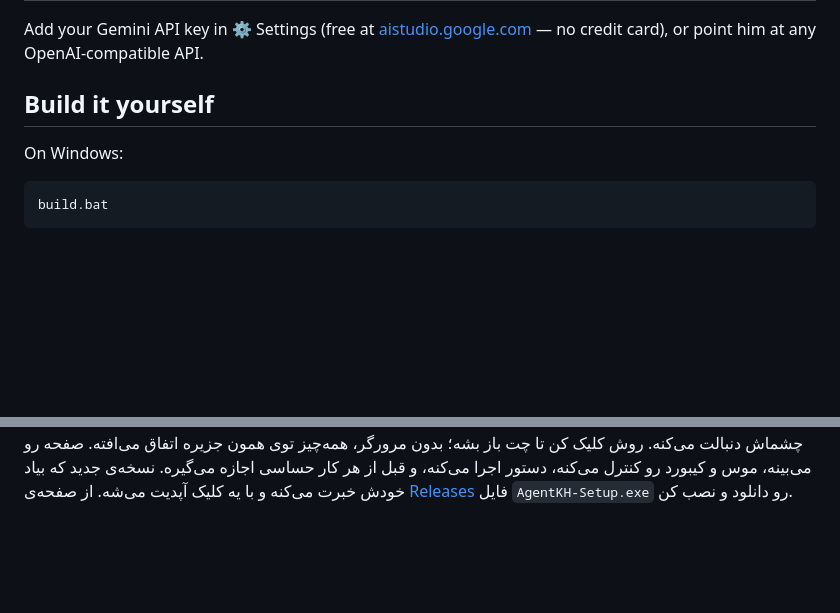
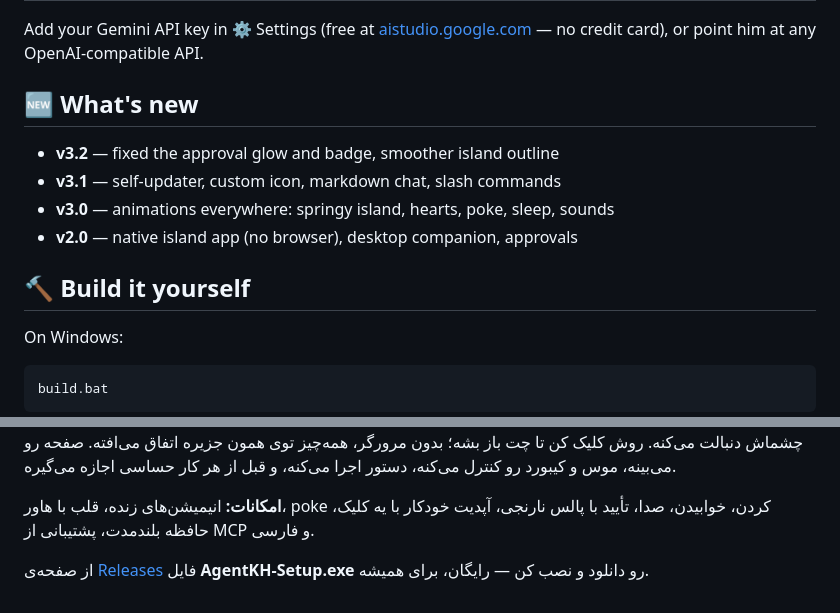
Before and after one commit to Nikankh566/AgentKH, a Markdown page: README.md, 2 parts joined by grey strips. Rendered like a GitHub page; folded sections open; blank space fills up the shorter version.

````diff
--- a/README.md
+++ b/README.md
@@ -79,7 +98,14 @@ Add your Gemini API key in ⚙️ Settings
 (free at [aistudio.google.com](https://aistudio.google.com) — no credit card),
 or point him at any OpenAI-compatible API.
 
-## Build it yourself
+## 🆕 What's new
+
+- **v3.2** — fixed the approval glow and badge, smoother island outline
+- **v3.1** — self-updater, custom icon, markdown chat, slash commands
+- **v3.0** — animations everywhere: springy island, hearts, poke, sleep, sounds
+- **v2.0** — native island app (no browser), desktop companion, approvals
+
+## 🔨 Build it yourself
 
 On Windows:
 ```bat
@@ -130,7 +160,11 @@ MIT — free for personal and commercial use. See [LICENSE](LICENSE).
 مشکی با یه کاراکتر بامزه که چشماش دنبالت می‌کنه. روش کلیک کن تا چت باز بشه؛
 بدون مرورگر، همه‌چیز توی همون جزیره اتفاق می‌افته. صفحه رو می‌بینه، موس و
 کیبورد رو کنترل می‌کنه، دستور اجرا می‌کنه، و قبل از هر کار حساسی اجازه می‌گیره.
-نسخه‌ی جدید که بیاد خودش خبرت می‌کنه و با یه کلیک آپدیت می‌شه.
+
+**امکانات:** انیمیشن‌های زنده، قلب با هاور، poke کردن، خوابیدن، صدا، تأیید با
+پالس نارنجی، آپدیت خودکار با یه کلیک، حافظه بلندمدت، پشتیبانی از MCP و فارسی.
+
 از صفحه‌ی [Releases](https://github.com/Nikankh566/AgentKH/releases) فایل
-`AgentKH-Setup.exe` رو دانلود و نصب کن.
+**AgentKH-Setup.exe** رو دانلود و نصب کن — رایگان، برای همیشه.
+
 </details>
````
Also changed, not shown: other parts of README.md (+48 -25 lines), docs/media/approval.png, docs/media/chat.png, docs/media/hearts.png, docs/media/island.png, docs/media/pulse.gif (added).
